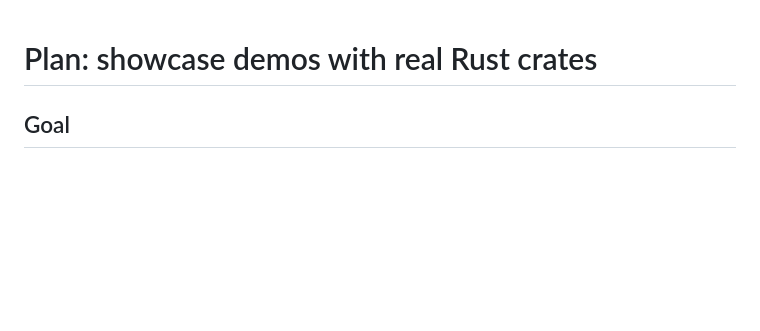
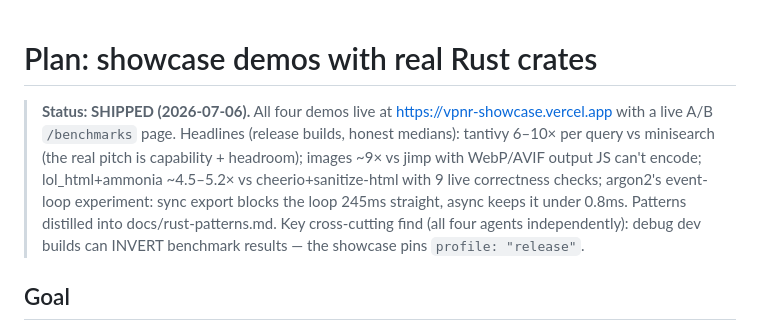
Before and after one commit to kadeangell/vite-plugin-native-rust, a Markdown page: DEMOS-PLAN.md, the part around the change. Drawn GitHub-style; blank space fills up the shorter version.

Commit message:
docs: mark demos plan shipped

```diff
--- a/DEMOS-PLAN.md
+++ b/DEMOS-PLAN.md
@@ -1,4 +1,15 @@
 # Plan: showcase demos with real Rust crates
+
+> **Status: SHIPPED (2026-07-06).** All four demos live at
+> https://vpnr-showcase.vercel.app with a live A/B `/benchmarks` page.
+> Headlines (release builds, honest medians): tantivy 6–10× per query vs
+> minisearch (the real pitch is capability + headroom); images ~9× vs jimp
+> with WebP/AVIF output JS can't encode; lol_html+ammonia ~4.5–5.2× vs
+> cheerio+sanitize-html with 9 live correctness checks; argon2's event-loop
+> experiment: sync export blocks the loop 245ms straight, async keeps it
+> under 0.8ms. Patterns distilled into docs/rust-patterns.md. Key
+> cross-cutting find (all four agents independently): debug dev builds can
+> INVERT benchmark results — the showcase pins `profile: "release"`.
 
 ## Goal
 
```
